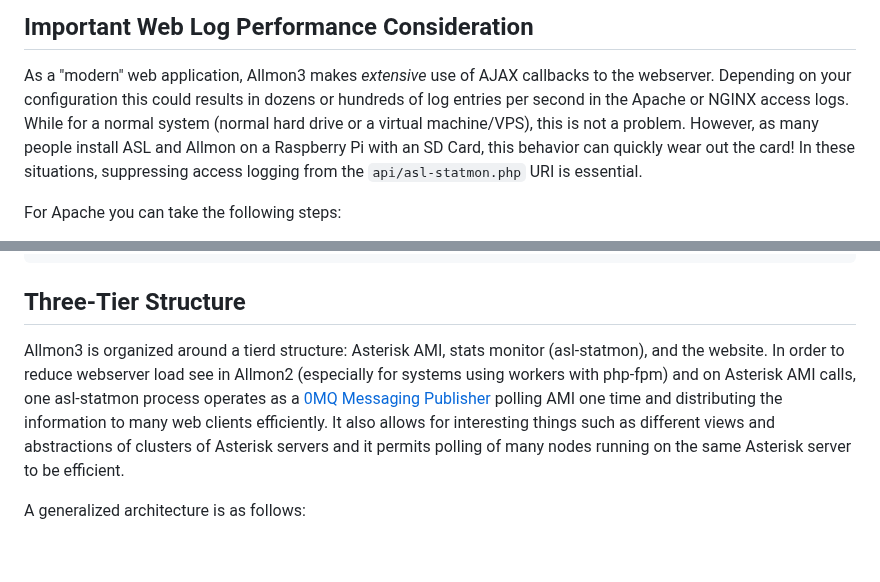
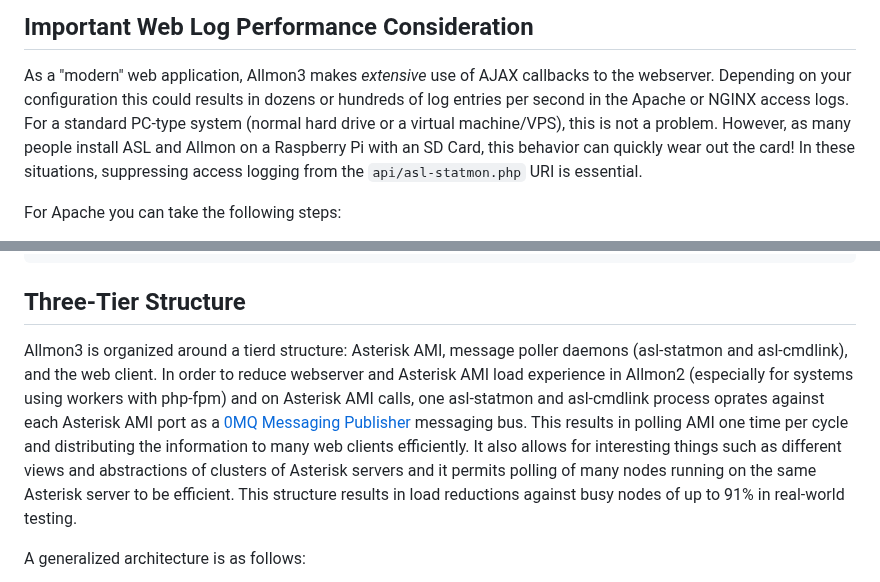
Before and after one commit to AllStarLink/Allmon3, a Markdown page: README.md, 2 parts joined by grey strips. Rendered like a GitHub page; blank space fills up the shorter version.

````diff
--- a/README.md
+++ b/README.md
@@ -177,8 +177,8 @@ for directions.
 
 As a "modern" web application, Allmon3 makes *extensive* use of AJAX callbacks
 to the webserver. Depending on your configuration this could results in dozens
-or hundreds of log entries per second in the Apache or NGINX access logs. While
-for a normal system (normal hard drive or a virtual machine/VPS), this is not
+or hundreds of log entries per second in the Apache or NGINX access logs. For
+a standard PC-type system (normal hard drive or a virtual machine/VPS), this is not
 a problem. However, as many people install ASL and Allmon on a Raspberry Pi with
 an SD Card, this behavior can quickly wear out the card! In these situations, suppressing
 access logging from the `api/asl-statmon.php` URI is essential.
@@ -198,13 +198,16 @@ SetEnvIf Request_URI "api/asl-statmon.php" nolog
 ```
 
 ## Three-Tier Structure
-Allmon3 is organized around a tierd structure: Asterisk AMI, stats monitor (asl-statmon),
-and the website. In order to reduce webserver load see in Allmon2 (especially for systems
-using workers with php-fpm) and on Asterisk AMI calls, one asl-statmon process operates
-as a [0MQ Messaging Publisher](https://www.zeromq.org/) polling AMI one time and distributing
-the information to many web clients efficiently. It also allows for interesting things
-such as different views and abstractions of clusters of Asterisk servers and it permits
-polling of many nodes running on the same Asterisk server to be efficient.
+Allmon3 is organized around a tierd structure: Asterisk AMI, message poller daemons (asl-statmon
+and asl-cmdlink), and the web client. In order to reduce webserver and Asterisk AMI load experience
+in Allmon2 (especially for systems using workers with php-fpm) and on Asterisk AMI calls,
+one asl-statmon and asl-cmdlink process oprates against each Asterisk AMI port as a
+[0MQ Messaging Publisher](https://www.zeromq.org/) messaging bus. This results in
+polling AMI one time per cycle and distributing the information to many web clients
+efficiently. It also allows for interesting things such as different views and abstractions
+of clusters of Asterisk servers and it permits polling of many nodes running on the same
+Asterisk server to be efficient. This structure results in load reductions against busy
+nodes of up to 91% in real-world testing.
 
 A generalized architecture is as follows:
 
````
